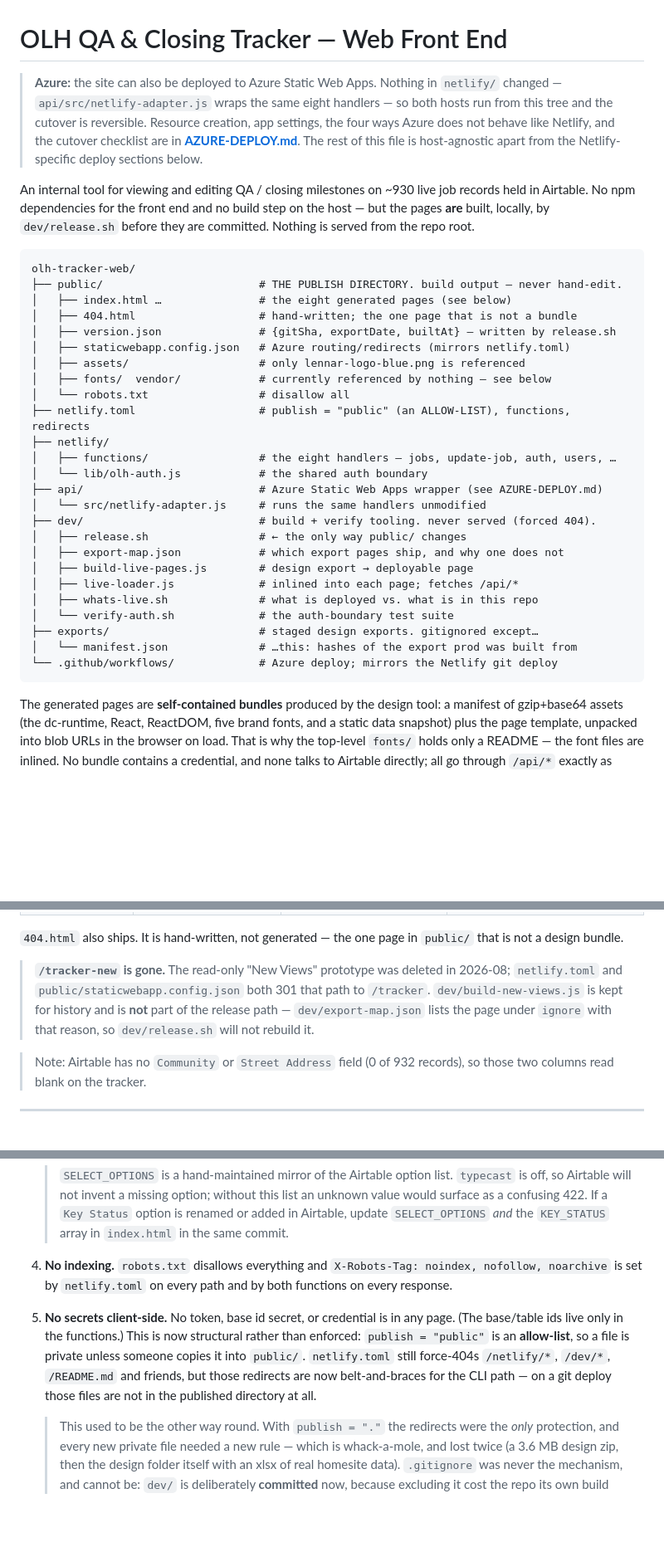
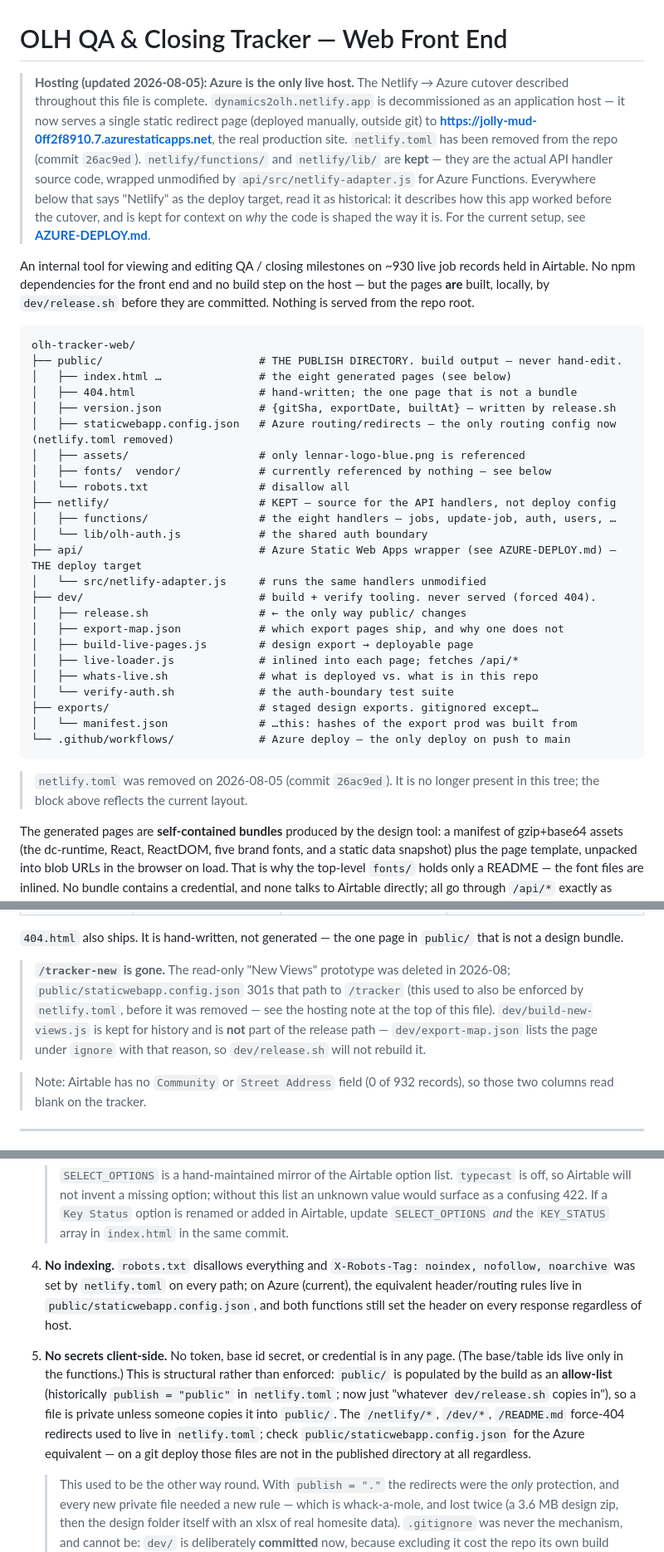
Before and after one commit to MauricioDelgado-coder/olh-tracker-web, a Markdown page: README.md, 3 parts joined by grey strips. Shown at 83% size. Drawn GitHub-style; blank space fills up the shorter version.

````diff
--- a/README.md
+++ b/README.md
@@ -1,12 +1,17 @@
 # OLH QA & Closing Tracker — Web Front End
 
-> **Azure:** the site can also be deployed to Azure Static Web Apps. Nothing in
-> `netlify/` changed — `api/src/netlify-adapter.js` wraps the same eight handlers
-> — so both hosts run from this tree and the cutover is reversible. Resource
-> creation, app settings, the four ways Azure does not behave like Netlify, and
-> the cutover checklist are in **[AZURE-DEPLOY.md](AZURE-DEPLOY.md)**. The rest of
-> this file is host-agnostic apart from the Netlify-specific deploy sections
-> below.
+> **Hosting (updated 2026-08-05): Azure is the only live host.** The Netlify →
+> Azure cutover described throughout this file is complete. `dynamics2olh.netlify.app`
+> is decommissioned as an application host — it now serves a single static
+> redirect page (deployed manually, outside git) to
+> **https://jolly-mud-0ff2f8910.7.azurestaticapps.net**, the real production
+> site. `netlify.toml` has been removed from the repo (commit `26ac9ed`).
+> `netlify/functions/` and `netlify/lib/` are **kept** — they are the actual API
+> handler source code, wrapped unmodified by `api/src/netlify-adapter.js` for
+> Azure Functions. Everywhere below that says "Netlify" as the deploy target,
+> read it as historical: it describes how this app worked before the cutover,
+> and is kept for context on *why* the code is shaped the way it is. For the
+> current setup, see **[AZURE-DEPLOY.md](AZURE-DEPLOY.md)**.
 
 An internal tool for viewing and editing QA / closing milestones on ~930 live
 job records held in Airtable. No npm dependencies for the front end and no build
@@ -19,15 +24,14 @@ olh-tracker-web/
 │   ├── index.html …               # the eight generated pages (see below)
 │   ├── 404.html                   # hand-written; the one page that is not a bundle
 │   ├── version.json               # {gitSha, exportDate, builtAt} — written by release.sh
-│   ├── staticwebapp.config.json   # Azure routing/redirects (mirrors netlify.toml)
+│   ├── staticwebapp.config.json   # Azure routing/redirects — the only routing config now (netlify.toml removed)
 │   ├── assets/                    # only lennar-logo-blue.png is referenced
 │   ├── fonts/  vendor/            # currently referenced by nothing — see below
 │   └── robots.txt                 # disallow all
-├── netlify.toml                   # publish = "public" (an ALLOW-LIST), functions, redirects
-├── netlify/
+├── netlify/                       # KEPT — source for the API handlers, not deploy config
 │   ├── functions/                 # the eight handlers — jobs, update-job, auth, users, …
 │   └── lib/olh-auth.js            # the shared auth boundary
-├── api/                           # Azure Static Web Apps wrapper (see AZURE-DEPLOY.md)
+├── api/                           # Azure Static Web Apps wrapper (see AZURE-DEPLOY.md) — THE deploy target
 │   └── src/netlify-adapter.js     # runs the same handlers unmodified
 ├── dev/                           # build + verify tooling. never served (forced 404).
 │   ├── release.sh                 # ← the only way public/ changes
@@ -38,8 +42,11 @@ olh-tracker-web/
 │   └── verify-auth.sh             # the auth-boundary test suite
 ├── exports/                       # staged design exports. gitignored except…
 │   └── manifest.json              # …this: hashes of the export prod was built from
-└── .github/workflows/             # Azure deploy; mirrors the Netlify git deploy
+└── .github/workflows/             # Azure deploy — the only deploy on push to main
 ```
+
+> `netlify.toml` was removed on 2026-08-05 (commit `26ac9ed`). It is no longer
+> present in this tree; the block above reflects the current layout.
 
 The generated pages are **self-contained bundles** produced by the design tool: a
 manifest of gzip+base64 assets (the dc-runtime, React, ReactDOM, five brand
@@ -83,10 +90,12 @@ hand-edited. `public/` is build output.
 `public/` that is not a design bundle.
 
 > **`/tracker-new` is gone.** The read-only "New Views" prototype was deleted in
-> 2026-08; `netlify.toml` and `public/staticwebapp.config.json` both 301 that path
-> to `/tracker`. `dev/build-new-views.js` is kept for history and is **not** part
-> of the release path — `dev/export-map.json` lists the page under `ignore` with
-> that reason, so `dev/release.sh` will not rebuild it.
+> 2026-08; `public/staticwebapp.config.json` 301s that path to `/tracker` (this
+> used to also be enforced by `netlify.toml`, before it was removed — see the
+> hosting note at the top of this file). `dev/build-new-views.js` is kept for
+> history and is **not** part of the release path — `dev/export-map.json` lists
+> the page under `ignore` with that reason, so `dev/release.sh` will not rebuild
+> it.
 
 > Note: Airtable has no `Community` or `Street Address` field (0 of 932
 > records), so those two columns read blank on the tracker.
@@ -295,15 +317,19 @@ That was the user's explicit choice, so the write endpoint is hardened instead:
    > Status` option is renamed or added in Airtable, update `SELECT_OPTIONS`
    > *and* the `KEY_STATUS` array in `index.html` in the same commit.
 4. **No indexing.** `robots.txt` disallows everything and
-   `X-Robots-Tag: noindex, nofollow, noarchive` is set by `netlify.toml` on every
-   path and by both functions on every response.
+   `X-Robots-Tag: noindex, nofollow, noarchive` was set by `netlify.toml` on
+   every path; on Azure (current), the equivalent header/routing rules live in
+   `public/staticwebapp.config.json`, and both functions still set the header
+   on every response regardless of host.
 5. **No secrets client-side.** No token, base id secret, or credential is in any
-   page. (The base/table ids live only in the functions.) This is now structural
-   rather than enforced: `publish = "public"` is an **allow-list**, so a file is
-   private unless someone copies it into `public/`. `netlify.toml` still
-   force-404s `/netlify/*`, `/dev/*`, `/README.md` and friends, but those
-   redirects are now belt-and-braces for the CLI path — on a git deploy those
-   files are not in the published directory at all.
+   page. (The base/table ids live only in the functions.) This is structural
+   rather than enforced: `public/` is populated by the build as an **allow-list**
+   (historically `publish = "public"` in `netlify.toml`; now just "whatever
+   `dev/release.sh` copies in"), so a file is private unless someone copies it
+   into `public/`. The `/netlify/*`, `/dev/*`, `/README.md` force-404 redirects
+   used to live in `netlify.toml`; check `public/staticwebapp.config.json` for
+   the Azure equivalent — on a git deploy those files are not in the published
+   directory at all regardless.
 
    > This used to be the other way round. With `publish = "."` the redirects were
    > the *only* protection, and every new private file needed a new rule — which
````
Also changed, not shown: other parts of README.md (+45 -15 lines).
